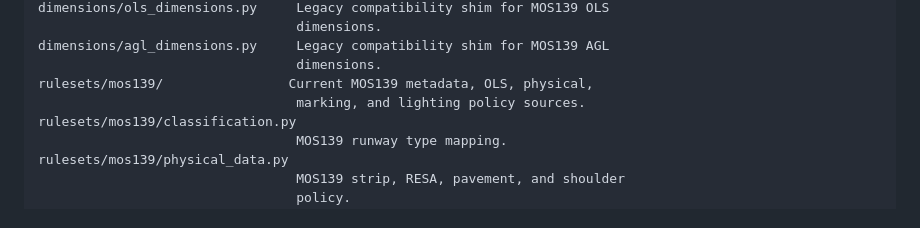
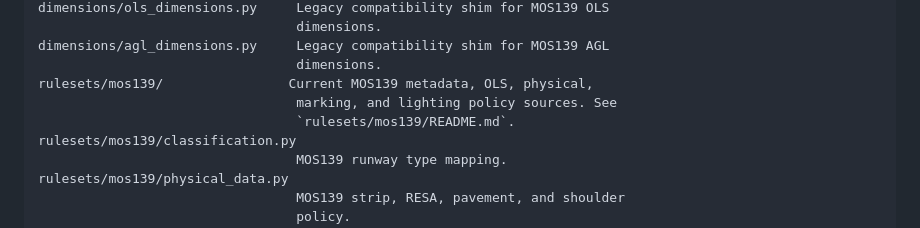
Before and after one commit to camtodd1/prj-lucid, a Markdown page: README.md, the part around the change. Drawn GitHub-style.

```diff
--- a/README.md
+++ b/README.md
@@ -134,7 +134,8 @@ dimensions/ols_dimensions.py     Legacy compatibility shim for MOS139 OLS
 dimensions/agl_dimensions.py     Legacy compatibility shim for MOS139 AGL
                                  dimensions.
 rulesets/mos139/                Current MOS139 metadata, OLS, physical,
-                                 marking, and lighting policy sources.
+                                 marking, and lighting policy sources. See
+                                 `rulesets/mos139/README.md`.
 rulesets/mos139/classification.py
                                  MOS139 runway type mapping.
 rulesets/mos139/physical_data.py
```
Also changed, not shown: rulesets/mos139/README.md (added, +114 -0 lines).
